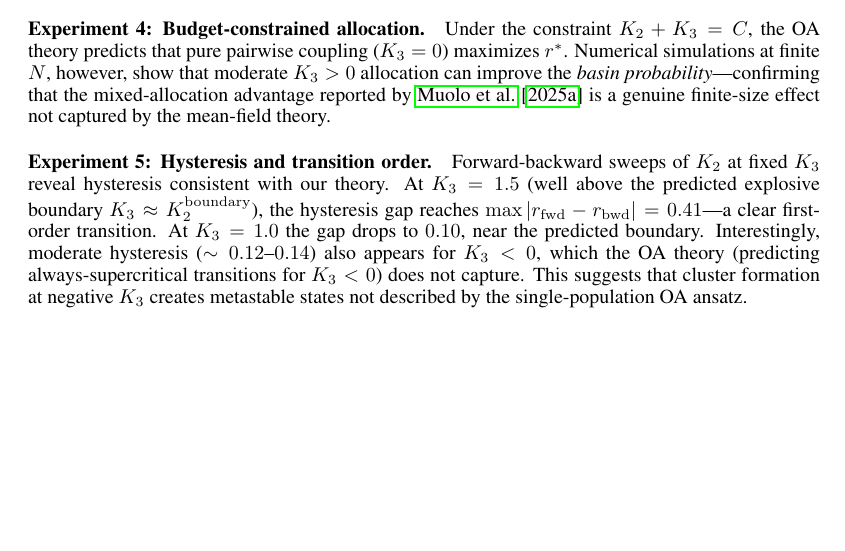
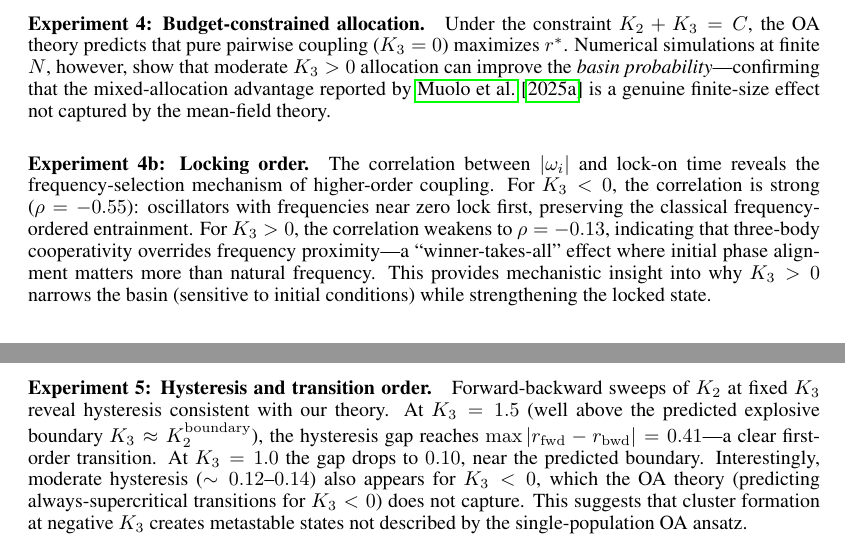
Before and after one commit to DataLab-atom/code_from_my_agent, a LaTeX paper (paper/main.tex): part of page 7 of 19 before the commit and two parts of pages 7 and 8 of 19 after it, the two joined at a grey line, cut so that both start at the same text, the shorter picture padded with empty space. Compiled offline with pdfLaTeX.

Commit message:
Add locking order analysis (Exp 4b) from GPU simulation data
K3>0 weakens frequency-order correlation (rho: -0.55 -> -0.13)
Winner-takes-all effect: initial phase > natural frequency
Mechanistic link between basin narrowing and cooperative coupling

Co-Authored-By: Claude Opus 4.6 (1M context) <noreply@anthropic.com>

```diff
--- a/paper/main.tex
+++ b/paper/main.tex
@@ -599,6 +599,17 @@ however, show that moderate $K_3>0$ allocation can improve the
 reported by \citet{Muolo2025} is a genuine finite-size effect not captured
 by the mean-field theory.
 
+\paragraph{Experiment 4b: Locking order.}
+The correlation between $|\omega_i|$ and lock-on time reveals the
+frequency-selection mechanism of higher-order coupling.  For $K_3<0$, the
+correlation is strong ($\rho=-0.55$): oscillators with frequencies near
+zero lock first, preserving the classical frequency-ordered entrainment.
+For $K_3>0$, the correlation weakens to $\rho=-0.13$, indicating that
+three-body cooperativity overrides frequency proximity---a ``winner-takes-all''
+effect where initial phase alignment matters more than natural frequency.
+This provides mechanistic insight into why $K_3>0$ narrows the basin
+(sensitive to initial conditions) while strengthening the locked state.
+
 \paragraph{Experiment 5: Hysteresis and transition order.}
 Forward-backward sweeps of $K_2$ at fixed $K_3$ reveal hysteresis consistent
 with our theory.  At $K_3=1.5$ (well above the predicted explosive boundary
```
